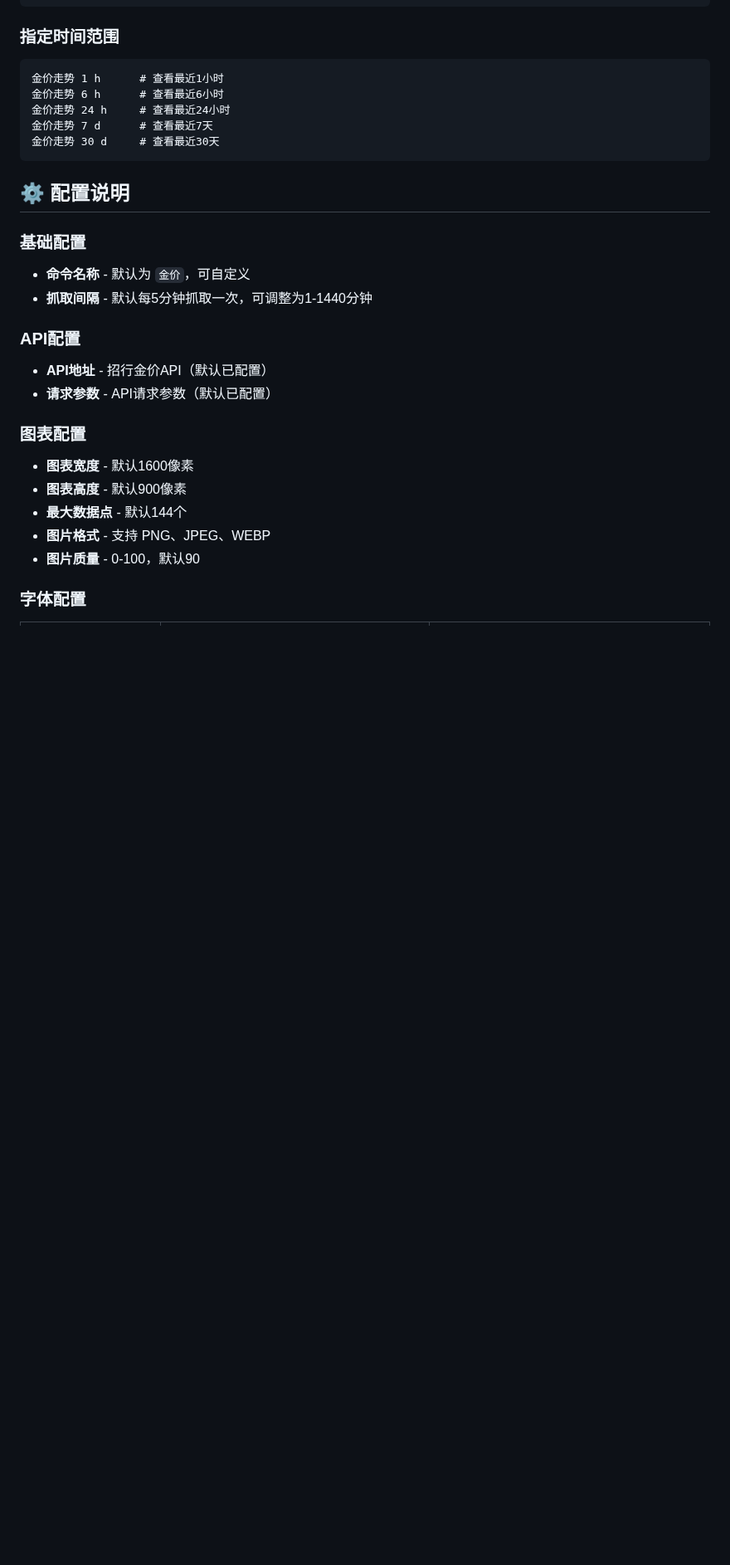
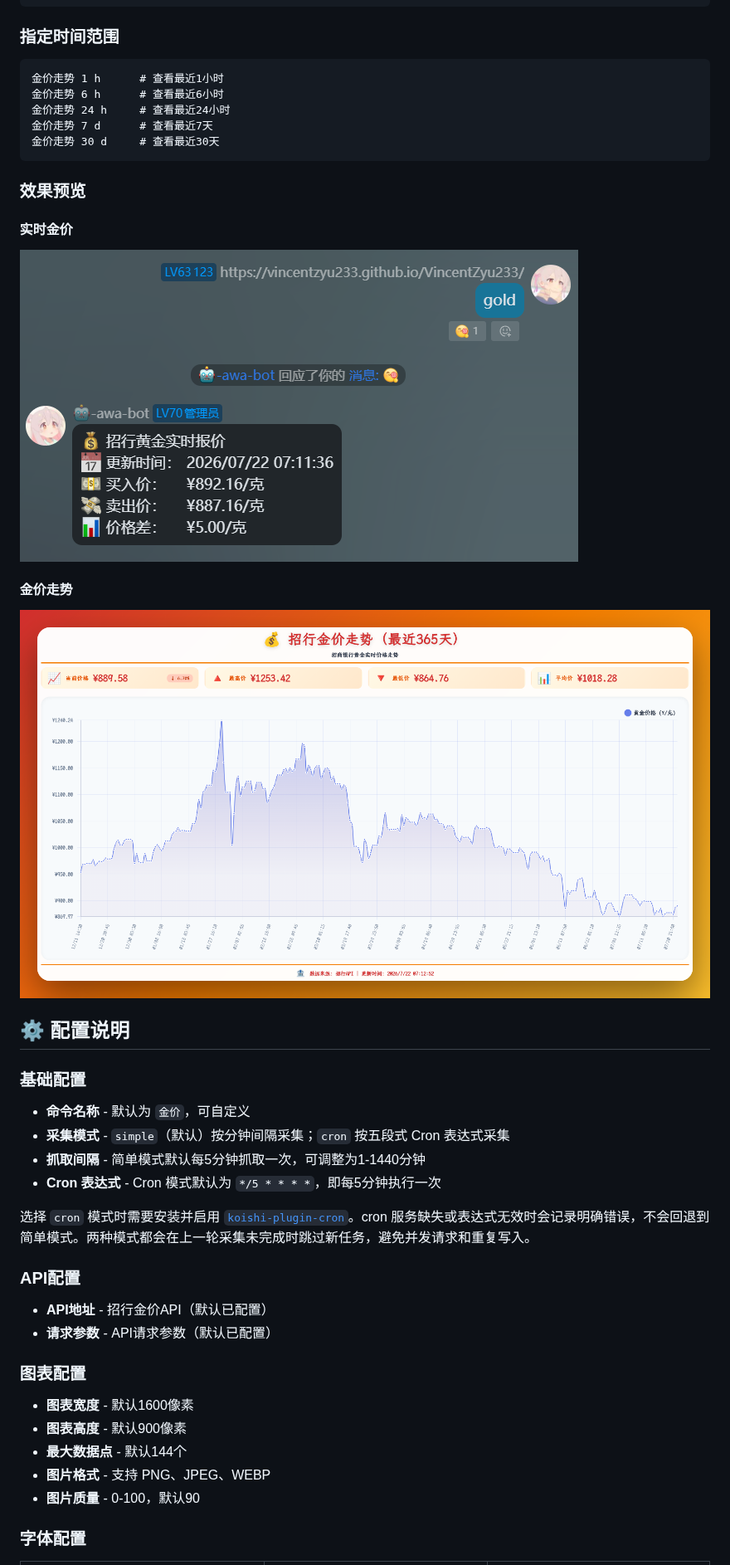
Before and after one commit to VincentZyuApps/koishi-plugin-gold-price-image, a Markdown page: readme.md, the part around one of its changes. Shown at 83% size. Drawn GitHub-style; pictures changed too: docs/images/preview/preview.current-price.png (added), docs/images/preview/preview.trend-image.png (added); blank space fills up the shorter version.

````diff
--- a/readme.md
+++ b/readme.md
@@ -44,12 +58,26 @@
 金价走势 30 d     # 查看最近30天
 ```
 
+### 效果预览
+
+#### 实时金价
+
+![实时金价查询效果](docs/images/preview/preview.current-price.png)
+
+#### 金价走势
+
+![金价走势图效果](docs/images/preview/preview.trend-image.png)
+
 ## ⚙️ 配置说明
 
 ### 基础配置
 
 - **命令名称** - 默认为 `金价`，可自定义
-- **抓取间隔** - 默认每5分钟抓取一次，可调整为1-1440分钟
+- **采集模式** - `simple`（默认）按分钟间隔采集；`cron` 按五段式 Cron 表达式采集
+- **抓取间隔** - 简单模式默认每5分钟抓取一次，可调整为1-1440分钟
+- **Cron 表达式** - Cron 模式默认为 `*/5 * * * *`，即每5分钟执行一次
+
+选择 `cron` 模式时需要安装并启用 [`koishi-plugin-cron`](https://www.npmjs.com/package/koishi-plugin-cron)。cron 服务缺失或表达式无效时会记录明确错误，不会回退到简单模式。两种模式都会在上一轮采集未完成时跳过新任务，避免并发请求和重复写入。
 
 ### API配置
 
````
Also changed, not shown: other parts of readme.md (+19 -4 lines), 14 other files.
